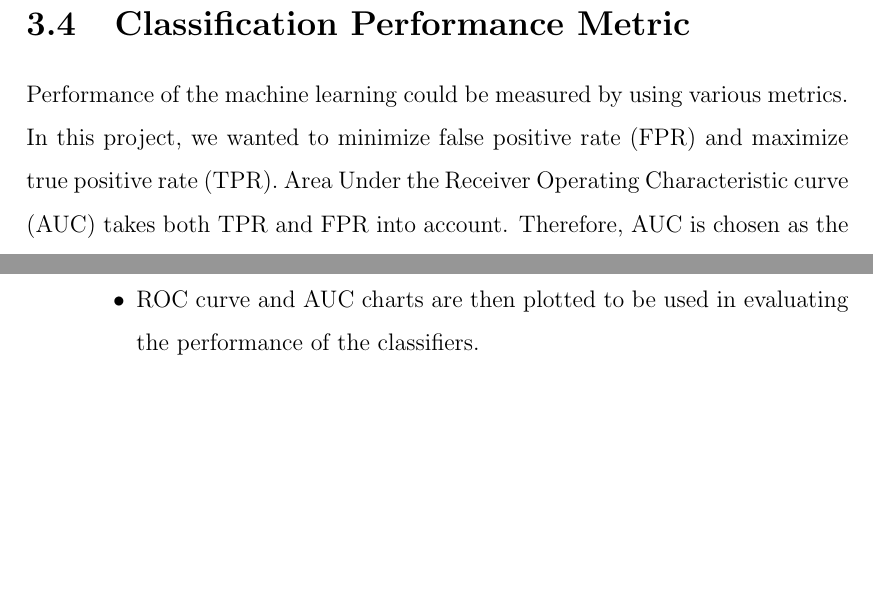
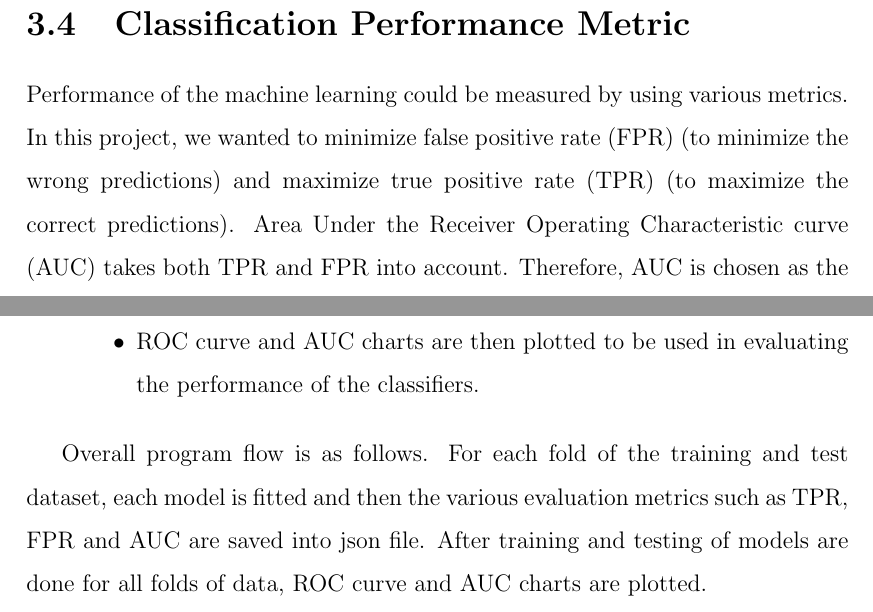
Before and after one commit to realsoelynn/Final-Year-Project-Report, a LaTeX thesis (main.tex, which reads machine_learning.tex, methodology.tex): two parts of pages 15 and 18 of 30, joined at a grey line, cut so that both start at the same text, the shorter picture padded with empty space. Compiled offline with pdfLaTeX; a missing bibliography style is replaced by a similar one.

Commit message:
Finished

```diff
--- a/machine_learning.tex
+++ b/machine_learning.tex
@@ -56,3 +56,5 @@ The flow of the program is structured as follows:
             \item ROC curve and AUC charts are then plotted to be used in evaluating the performance of the classifiers.
         \end{itemize}
 \end{enumerate}
+
+Overall program flow is as follows. For each fold of the training and test dataset, each model is fitted and then the various evaluation metrics such as TPR, FPR and AUC are saved into json file. After training and testing of models are done for all folds of data, ROC curve and AUC charts are plotted.
--- a/methodology.tex
+++ b/methodology.tex
@@ -60,4 +60,4 @@ Python\citep{Rossum:1995:PRM:869369} is an object-oriented and interpreted progr
 \end{enumerate}
 
 \section{Classification Performance Metric}
-Performance of the machine learning could be measured by using various metrics. In this project, we wanted to minimize false positive rate (FPR) and maximize true positive rate (TPR). Area Under the Receiver Operating Characteristic curve (AUC) takes both TPR and FPR into account. Therefore, AUC is chosen as the metric to measure the classification performance in this report.
+Performance of the machine learning could be measured by using various metrics. In this project, we wanted to minimize false positive rate (FPR) (to minimize the wrong predictions) and maximize true positive rate (TPR) (to maximize the correct predictions). Area Under the Receiver Operating Characteristic curve (AUC) takes both TPR and FPR into account. Therefore, AUC is chosen as the metric to measure the classification performance in this report.
```
Also changed, not shown: images/DSP Blocks_auc_plot.png (deleted), images/DSPBlocks_auc_plot.png, images/Kernel Fmax_auc_plot.png (deleted), images/KernelFmax_auc_plot.png, images/Logic Utilization_auc_plot.png (deleted), images/LogicUtilization_auc_plot.png, images/RAM Blocks_auc_plot.png (deleted), images/RAMBlocks_auc_plot.png, images/cover.tex (deleted), machine_learning.tex (2 more changed lines).
